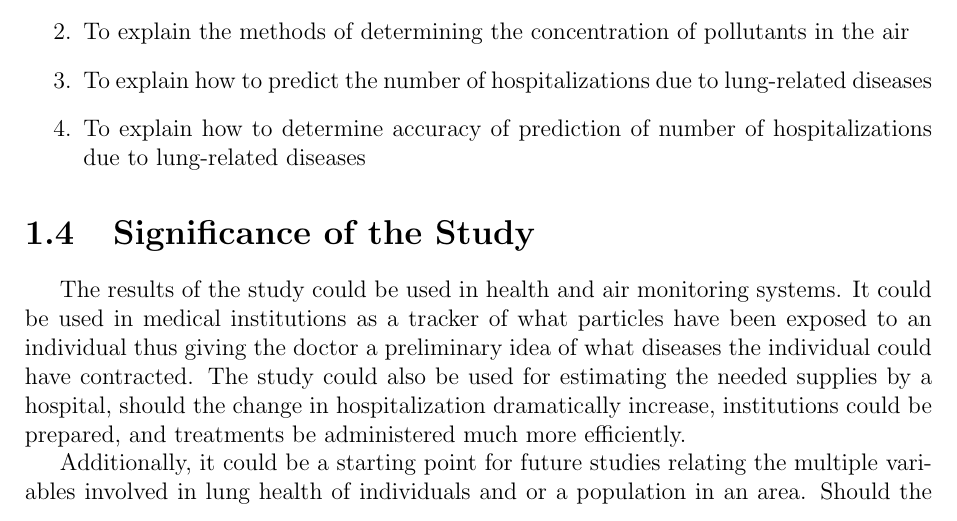
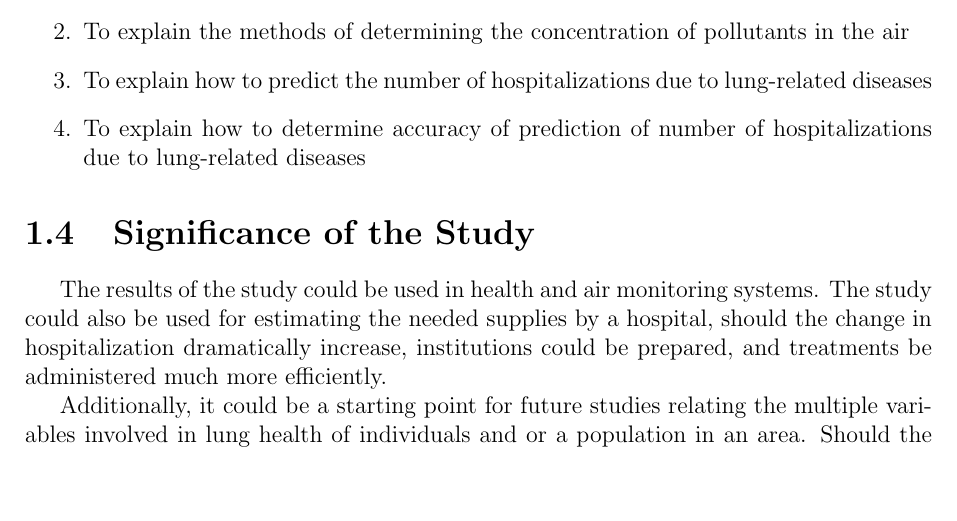
Before and after one commit to gh0stsh0t/PollutionHospitalization-LSTM, a LaTeX book (Documents/main.tex): part of page 6 of 24, cut so that both start at the same text, the shorter picture padded with empty space. Compiled offline with pdfLaTeX.

Commit message:
remove part of significance

```diff
--- a/Documents/main.tex
+++ b/Documents/main.tex
@@ -71,7 +71,7 @@ Air pollution is a growing concern in the developing world, and its presence is
         \item To explain how to determine accuracy of prediction of number of hospitalizations due to lung-related diseases
     \end{enumerate}
     \section{Significance of the Study}
-    The results of the study could be used in health and air monitoring systems. It could be used in medical institutions as a tracker of what particles have been exposed to an individual thus giving the doctor a preliminary idea of what diseases the individual could have contracted. The study could also be used for estimating the needed supplies by a hospital, should the change in hospitalization dramatically increase, institutions could be prepared, and treatments be administered much more efficiently.
+    The results of the study could be used in health and air monitoring systems. The study could also be used for estimating the needed supplies by a hospital, should the change in hospitalization dramatically increase, institutions could be prepared, and treatments be administered much more efficiently.
 
     Additionally, it could be a starting point for future studies relating the multiple variables involved in lung health of individuals and or a population in an area. Should the focus be the algorithm, accuracy and speed could be improved, thus making a better implementation. On the other hand, it could give an insight on how each factor interacts with the human body and further studies on the effect of specific matter to the human body.
     \section{Scope and Limitations}
```
